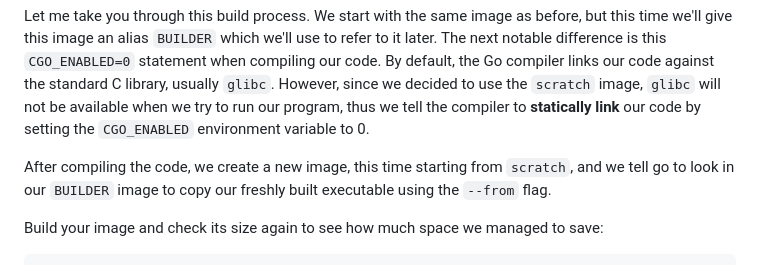
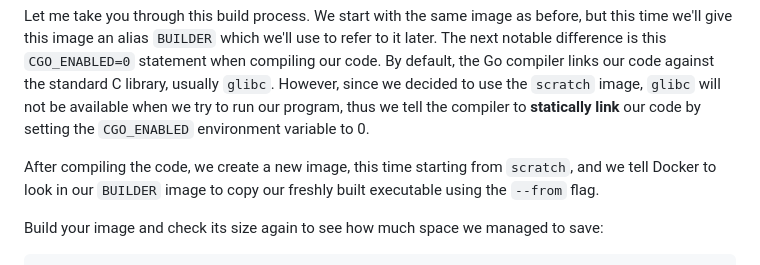
Before and after one commit to HugoBde/website, a Markdown page: website/blog_source/powering_contact_form_with_go_and_docker.md, the part around the change. Rendered like a GitHub page.

Commit message:
fix mistake in contact form blog article

````diff
--- a/website/blog_source/powering_contact_form_with_go_and_docker.md
+++ b/website/blog_source/powering_contact_form_with_go_and_docker.md
@@ -251,7 +251,7 @@ CMD ["/msgme"]
 ```
 Let me take you through this build process. We start with the same image as before, but this time we'll give this image an alias `BUILDER` which we'll use to refer to it later. The next notable difference is this `CGO_ENABLED=0` statement when compiling our code. By default, the Go compiler links our code against the standard C library, usually `glibc`. However, since we decided to use the `scratch` image, `glibc` will not be available when we try to run our program, thus we tell the compiler to **statically link** our code by setting the `CGO_ENABLED` environment variable to 0.
 
-After compiling the code, we create a new image, this time starting from `scratch`, and we tell go to look in our `BUILDER` image to copy our freshly built executable using the `--from` flag.
+After compiling the code, we create a new image, this time starting from `scratch`, and we tell Docker to look in our `BUILDER` image to copy our freshly built executable using the `--from` flag.
 
 Build your image and check its size again to see how much space we managed to save:
 ```sh
````
